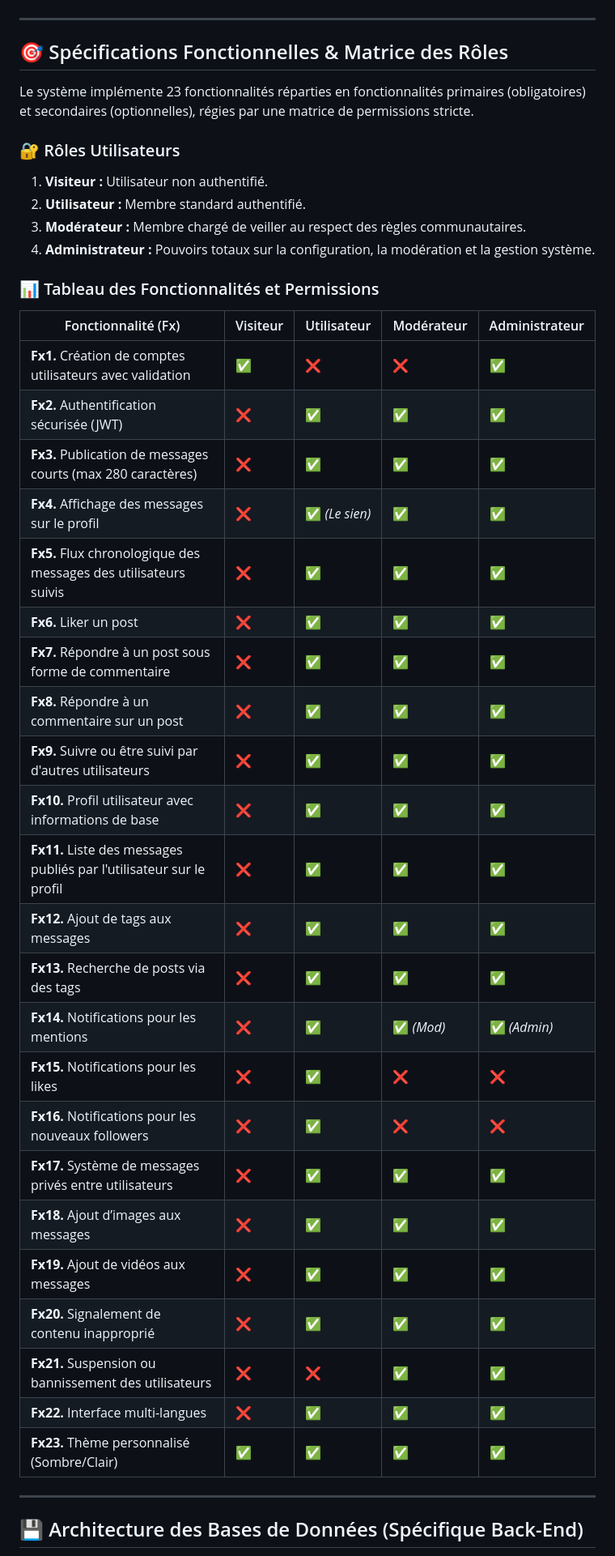
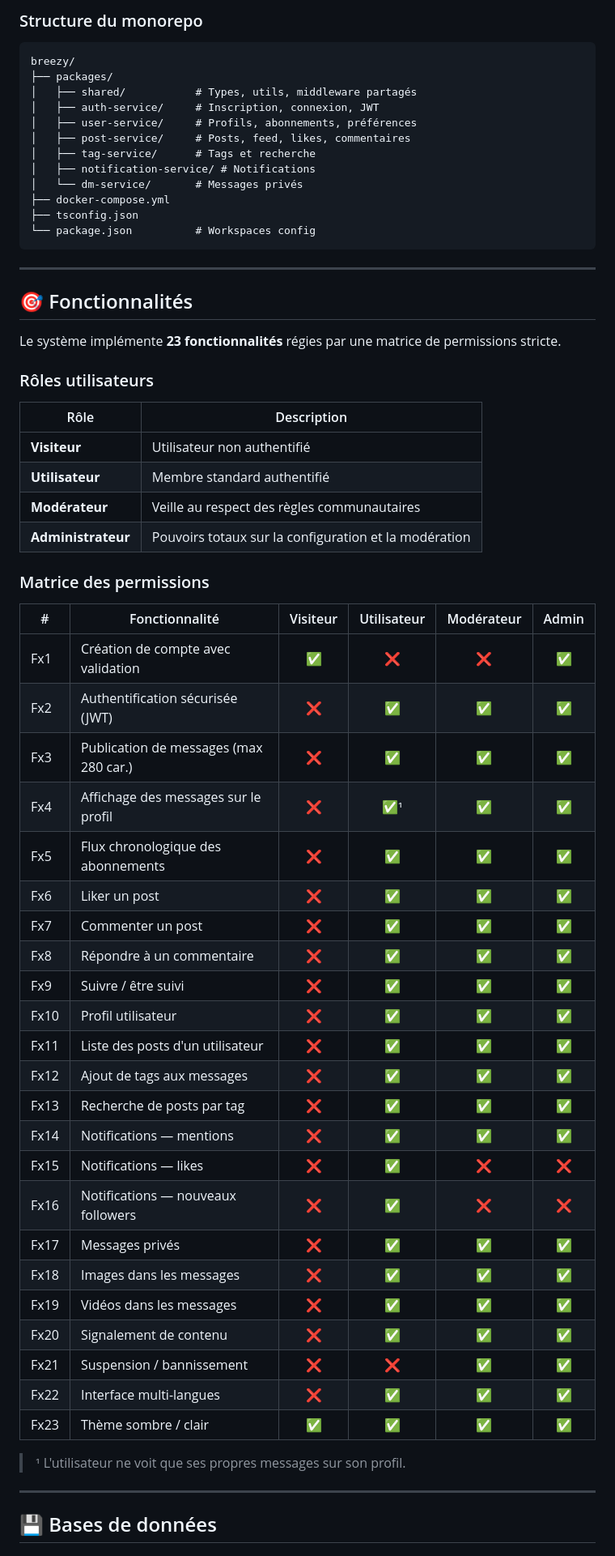
Before and after one commit to DAD-G4/Breezy, a Markdown page: README.md, the part around one of its changes. Shown at 81% size. Drawn GitHub-style.

Commit message:
docs: update README with project description, architecture, and API details

````diff
--- a/README.md
+++ b/README.md
@@ -89,48 +142,67 @@ graph TD
 
+### Structure du monorepo
+
+```
+breezy/
+├── packages/
+│   ├── shared/           # Types, utils, middleware partagés
+│   ├── auth-service/     # Inscription, connexion, JWT
+│   ├── user-service/     # Profils, abonnements, préférences
+│   ├── post-service/     # Posts, feed, likes, commentaires
+│   ├── tag-service/      # Tags et recherche
+│   ├── notification-service/ # Notifications
+│   └── dm-service/       # Messages privés
+├── docker-compose.yml
+├── tsconfig.json
+└── package.json          # Workspaces config
 ```
 
 ---
 
-## 🎯 Spécifications Fonctionnelles & Matrice des Rôles
+## 🎯 Fonctionnalités
 
-Le système implémente 23 fonctionnalités réparties en fonctionnalités primaires (obligatoires) et secondaires (optionnelles), régies par une matrice de permissions stricte.
+Le système implémente **23 fonctionnalités** régies par une matrice de permissions stricte.
 
-### 🔐 Rôles Utilisateurs
+### Rôles utilisateurs
 
-1. **Visiteur :** Utilisateur non authentifié.
-2. **Utilisateur :** Membre standard authentifié.
-3. **Modérateur :** Membre chargé de veiller au respect des règles communautaires.
-4. **Administrateur :** Pouvoirs totaux sur la configuration, la modération et la gestion système.
+| Rôle | Description |
+|------|-------------|
+| **Visiteur** | Utilisateur non authentifié |
+| **Utilisateur** | Membre standard authentifié |
+| **Modérateur** | Veille au respect des règles communautaires |
+| **Administrateur** | Pouvoirs totaux sur la configuration et la modération |
 
-### 📊 Tableau des Fonctionnalités et Permissions
+### Matrice des permissions
 
-| Fonctionnalité (Fx) | Visiteur | Utilisateur | Modérateur | Administrateur |
-| --- | --- | --- | --- | --- |
-| **Fx1.** Création de comptes utilisateurs avec validation | ✅ | ❌ | ❌ | ✅ |
-| **Fx2.** Authentification sécurisée (JWT) | ❌ | ✅ | ✅ | ✅ |
-| **Fx3.** Publication de messages courts (max 280 caractères) | ❌ | ✅ | ✅ | ✅ |
-| **Fx4.** Affichage des messages sur le profil | ❌ | ✅ *(Le sien)* | ✅ | ✅ |
-| **Fx5.** Flux chronologique des messages des utilisateurs suivis | ❌ | ✅ | ✅ | ✅ |
-| **Fx6.** Liker un post | ❌ | ✅ | ✅ | ✅ |
-| **Fx7.** Répondre à un post sous forme de commentaire | ❌ | ✅ | ✅ | ✅ |
-| **Fx8.** Répondre à un commentaire sur un post | ❌ | ✅ | ✅ | ✅ |
-| **Fx9.** Suivre ou être suivi par d'autres utilisateurs | ❌ | ✅ | ✅ | ✅ |
-| **Fx10.** Profil utilisateur avec informations de base | ❌ | ✅ | ✅ | ✅ |
-| **Fx11.** Liste des messages publiés par l'utilisateur sur le profil | ❌ | ✅ | ✅ | ✅ |
-| **Fx12.** Ajout de tags aux messages | ❌ | ✅ | ✅ | ✅ |
-| **Fx13.** Recherche de posts via des tags | ❌ | ✅ | ✅ | ✅ |
-| **Fx14.** Notifications pour les mentions | ❌ | ✅ | ✅ *(Mod)* | ✅ *(Admin)* |
-| **Fx15.** Notifications pour les likes | ❌ | ✅ | ❌ | ❌ |
-| **Fx16.** Notifications pour les nouveaux followers | ❌ | ✅ | ❌ | ❌ |
-| **Fx17.** Système de messages privés entre utilisateurs | ❌ | ✅ | ✅ | ✅ |
-| **Fx18.** Ajout d’images aux messages | ❌ | ✅ | ✅ | ✅ |
-| **Fx19.** Ajout de vidéos aux messages | ❌ | ✅ | ✅ | ✅ |
-| **Fx20.** Signalement de contenu inapproprié | ❌ | ✅ | ✅ | ✅ |
-| **Fx21.** Suspension ou bannissement des utilisateurs | ❌ | ❌ | ✅ | ✅ |
-| **Fx22.** Interface multi-langues | ❌ | ✅ | ✅ | ✅ |
-| **Fx23.** Thème personnalisé (Sombre/Clair) | ✅ | ✅ | ✅ | ✅ |
+| # | Fonctionnalité | Visiteur | Utilisateur | Modérateur | Admin |
+|---|----------------|:--------:|:-----------:|:----------:|:-----:|
+| Fx1 | Création de compte avec validation | ✅ | ❌ | ❌ | ✅ |
+| Fx2 | Authentification sécurisée (JWT) | ❌ | ✅ | ✅ | ✅ |
+| Fx3 | Publication de messages (max 280 car.) | ❌ | ✅ | ✅ | ✅ |
+| Fx4 | Affichage des messages sur le profil | ❌ | ✅¹ | ✅ | ✅ |
+| Fx5 | Flux chronologique des abonnements | ❌ | ✅ | ✅ | ✅ |
+| Fx6 | Liker un post | ❌ | ✅ | ✅ | ✅ |
+| Fx7 | Commenter un post | ❌ | ✅ | ✅ | ✅ |
+| Fx8 | Répondre à un commentaire | ❌ | ✅ | ✅ | ✅ |
+| Fx9 | Suivre / être suivi | ❌ | ✅ | ✅ | ✅ |
+| Fx10 | Profil utilisateur | ❌ | ✅ | ✅ | ✅ |
+| Fx11 | Liste des posts d'un utilisateur | ❌ | ✅ | ✅ | ✅ |
+| Fx12 | Ajout de tags aux messages | ❌ | ✅ | ✅ | ✅ |
+| Fx13 | Recherche de posts par tag | ❌ | ✅ | ✅ | ✅ |
+| Fx14 | Notifications — mentions | ❌ | ✅ | ✅ | ✅ |
+| Fx15 | Notifications — likes | ❌ | ✅ | ❌ | ❌ |
+| Fx16 | Notifications — nouveaux followers | ❌ | ✅ | ❌ | ❌ |
+| Fx17 | Messages privés | ❌ | ✅ | ✅ | ✅ |
+| Fx18 | Images dans les messages | ❌ | ✅ | ✅ | ✅ |
+| Fx19 | Vidéos dans les messages | ❌ | ✅ | ✅ | ✅ |
+| Fx20 | Signalement de contenu | ❌ | ✅ | ✅ | ✅ |
+| Fx21 | Suspension / bannissement | ❌ | ❌ | ✅ | ✅ |
+| Fx22 | Interface multi-langues | ❌ | ✅ | ✅ | ✅ |
+| Fx23 | Thème sombre / clair | ✅ | ✅ | ✅ | ✅ |
+
+> ¹ L'utilisateur ne voit que ses propres messages sur son profil.
 
 ---
 
-## 💾 Architecture des Bases de Données (Spécifique Back-End)
+## 💾 Bases de données
 
````
Also changed, not shown: other parts of README.md (+214 -144 lines).
